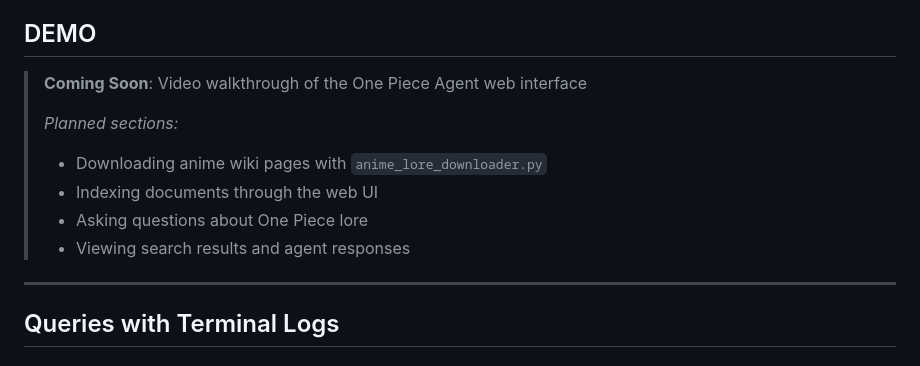
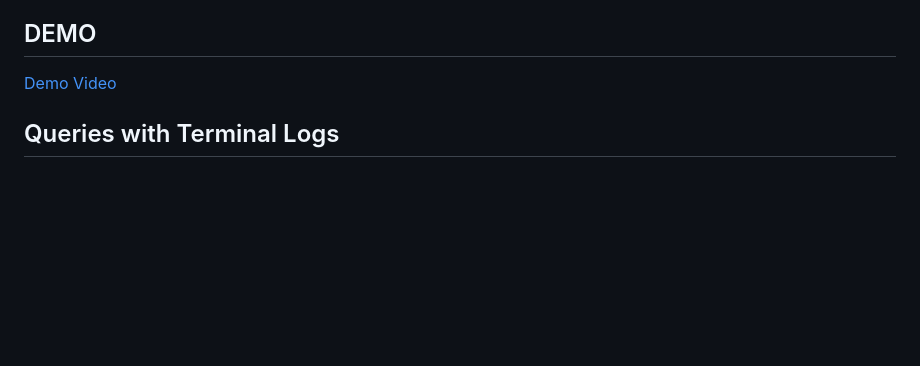
Before and after one commit to anubhabPanda/EAGV3, a Markdown page: Session7/README.md, the part around the change. Drawn GitHub-style; blank space fills up the shorter version.

Commit message:
Added Demo video

```diff
--- a/Session7/README.md
+++ b/Session7/README.md
@@ -4,15 +4,7 @@ A production-ready RAG (Retrieval Augmented Generation) application for querying
 
 ## DEMO
 
-> **Coming Soon**: Video walkthrough of the One Piece Agent web interface
->
-> _Planned sections:_
-> - Downloading anime wiki pages with `anime_lore_downloader.py`
-> - Indexing documents through the web UI
-> - Asking questions about One Piece lore
-> - Viewing search results and agent responses
-
----
+[Demo Video](https://youtu.be/_m4AFw5rSyg)
 
 ## Queries with Terminal Logs
 
```
